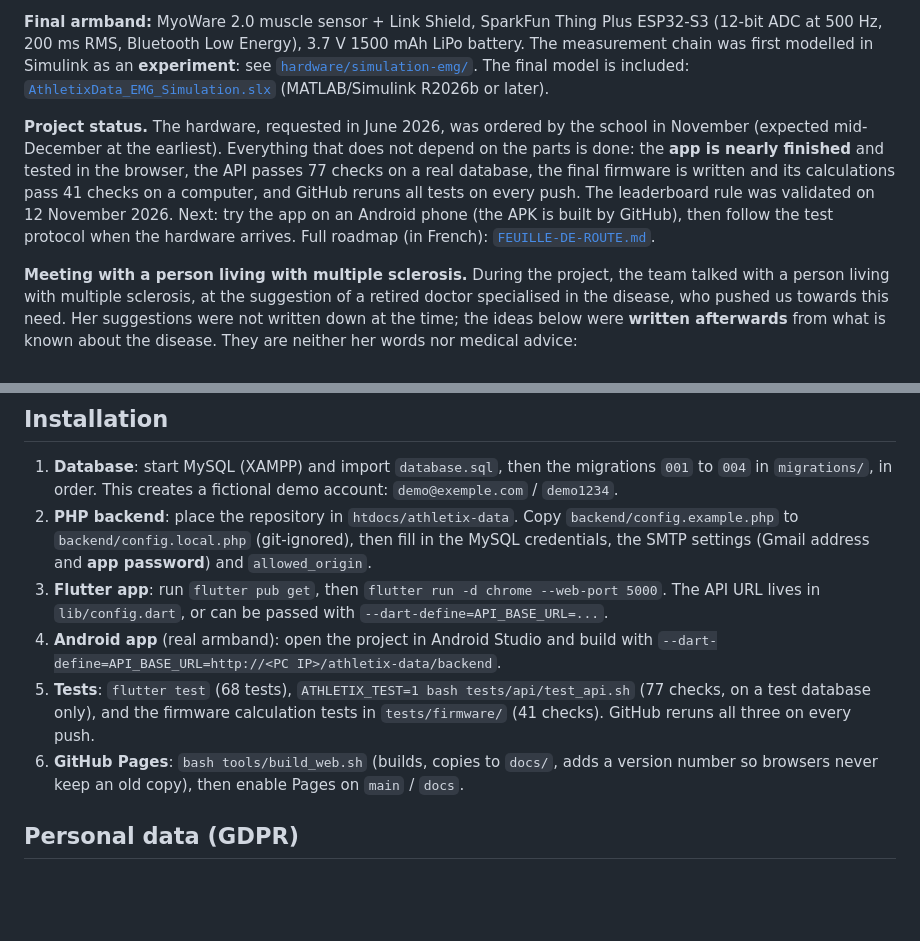
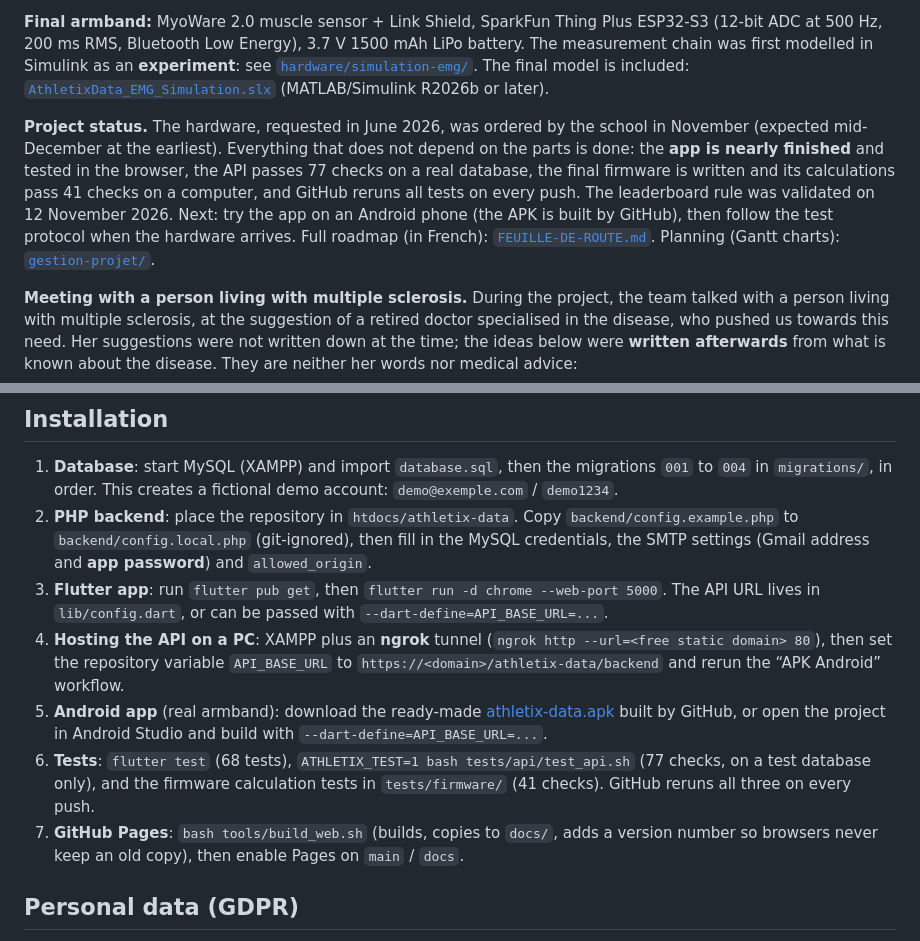
Before and after one commit to Valentin-Auger-Laboratoire/athletix-data, a Markdown page: README.md, 2 parts joined by grey strips. Rendered like a GitHub page; blank space fills up the shorter version.

```diff
--- a/README.md
+++ b/README.md
@@ -226,7 +250,7 @@ A connected armband that measures muscle activity (electromyography, EMG) and a
 
 **Final armband:** MyoWare 2.0 muscle sensor + Link Shield, SparkFun Thing Plus ESP32-S3 (12-bit ADC at 500 Hz, 200 ms RMS, Bluetooth Low Energy), 3.7 V 1500 mAh LiPo battery. The measurement chain was first modelled in Simulink as an **experiment**: see [`hardware/simulation-emg/`](hardware/simulation-emg/README.md). The final model is included: [`AthletixData_EMG_Simulation.slx`](hardware/simulation-emg/AthletixData_EMG_Simulation.slx) (MATLAB/Simulink R2026b or later).
 
-**Project status.** The hardware, requested in June 2026, was ordered by the school in November (expected mid-December at the earliest). Everything that does not depend on the parts is done: the **app is nearly finished** and tested in the browser, the API passes 77 checks on a real database, the final firmware is written and its calculations pass 41 checks on a computer, and GitHub reruns all tests on every push. The leaderboard rule was validated on 12 November 2026. Next: try the app on an Android phone (the APK is built by GitHub), then follow the test protocol when the hardware arrives. Full roadmap (in French): [`FEUILLE-DE-ROUTE.md`](FEUILLE-DE-ROUTE.md).
+**Project status.** The hardware, requested in June 2026, was ordered by the school in November (expected mid-December at the earliest). Everything that does not depend on the parts is done: the **app is nearly finished** and tested in the browser, the API passes 77 checks on a real database, the final firmware is written and its calculations pass 41 checks on a computer, and GitHub reruns all tests on every push. The leaderboard rule was validated on 12 November 2026. Next: try the app on an Android phone (the APK is built by GitHub), then follow the test protocol when the hardware arrives. Full roadmap (in French): [`FEUILLE-DE-ROUTE.md`](FEUILLE-DE-ROUTE.md). Planning (Gantt charts): [`gestion-projet/`](gestion-projet/README.md).
 
 **Meeting with a person living with multiple sclerosis.** During the project, the team talked with a person living with multiple sclerosis, at the suggestion of a retired doctor specialised in the disease, who pushed us towards this need. Her suggestions were not written down at the time; the ideas below were **written afterwards** from what is known about the disease. They are neither her words nor medical advice:
 - **Fatigue** (the most common symptom): track muscle fatigue (median frequency of the raw signal, MyoWare RAW output read at 1 kHz or more) and suggest a break before exhaustion.
@@ -292,9 +316,10 @@ The Bluetooth format, data models and network integration are described (in Fren
 1. **Database**: start MySQL (XAMPP) and import `database.sql`, then the migrations `001` to `004` in `migrations/`, in order. This creates a fictional demo account: `demo@exemple.com` / `demo1234`.
 2. **PHP backend**: place the repository in `htdocs/athletix-data`. Copy `backend/config.example.php` to `backend/config.local.php` (git-ignored), then fill in the MySQL credentials, the SMTP settings (Gmail address and **app password**) and `allowed_origin`.
 3. **Flutter app**: run `flutter pub get`, then `flutter run -d chrome --web-port 5000`. The API URL lives in `lib/config.dart`, or can be passed with `--dart-define=API_BASE_URL=...`.
-4. **Android app** (real armband): open the project in Android Studio and build with `--dart-define=API_BASE_URL=http://<PC IP>/athletix-data/backend`.
-5. **Tests**: `flutter test` (68 tests), `ATHLETIX_TEST=1 bash tests/api/test_api.sh` (77 checks, on a test database only), and the firmware calculation tests in `tests/firmware/` (41 checks). GitHub reruns all three on every push.
-6. **GitHub Pages**: `bash tools/build_web.sh` (builds, copies to `docs/`, adds a version number so browsers never keep an old copy), then enable Pages on `main` / `docs`.
+4. **Hosting the API on a PC**: XAMPP plus an **ngrok** tunnel (`ngrok http --url=<free static domain> 80`), then set the repository variable `API_BASE_URL` to `https://<domain>/athletix-data/backend` and rerun the “APK Android” workflow.
+5. **Android app** (real armband): download the ready-made [athletix-data.apk](https://github.com/Valentin-Auger-Laboratoire/athletix-data/releases/tag/apk) built by GitHub, or open the project in Android Studio and build with `--dart-define=API_BASE_URL=...`.
+6. **Tests**: `flutter test` (68 tests), `ATHLETIX_TEST=1 bash tests/api/test_api.sh` (77 checks, on a test database only), and the firmware calculation tests in `tests/firmware/` (41 checks). GitHub reruns all three on every push.
+7. **GitHub Pages**: `bash tools/build_web.sh` (builds, copies to `docs/`, adds a version number so browsers never keep an old copy), then enable Pages on `main` / `docs`.
 
 ## Personal data (GDPR)
 
```
Also changed, not shown: other parts of README.md (+26 -2 lines), FEUILLE-DE-ROUTE.md (+1 -0 lines), hardware/cablage-presume.png, 1 other file.
